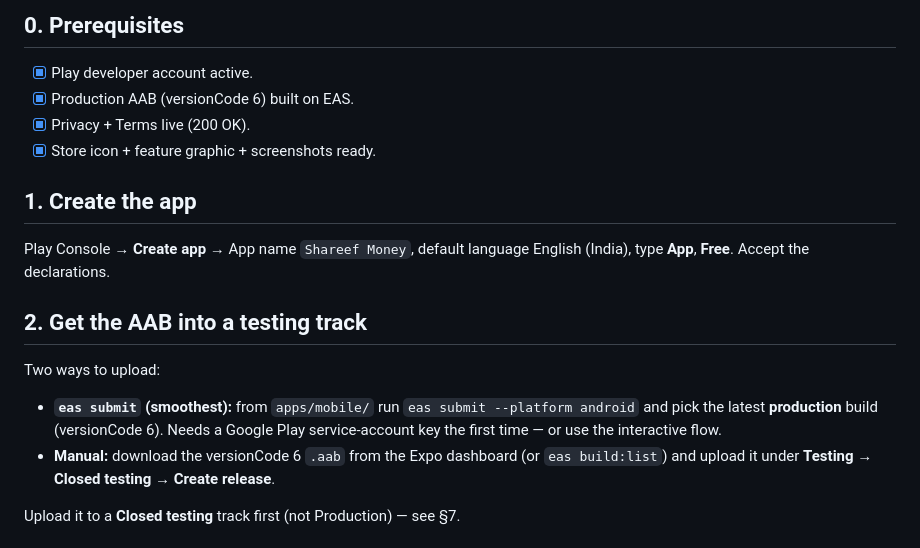
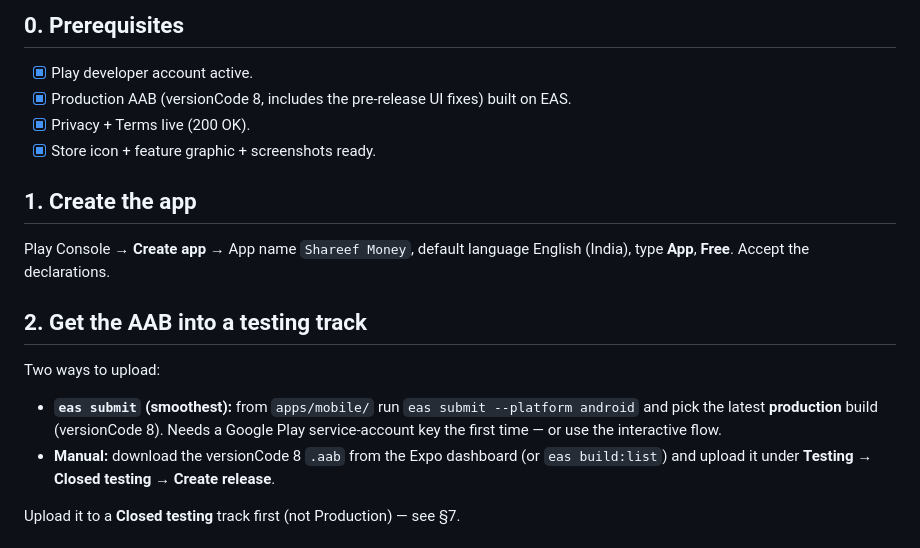
Before and after one commit to shareef99/shareef-money, a Markdown page: docs/PLAY_STORE_SUBMISSION.md, the part around one of its changes. Rendered like a GitHub page.

```diff
--- a/docs/PLAY_STORE_SUBMISSION.md
+++ b/docs/PLAY_STORE_SUBMISSION.md
@@ -37,7 +38,7 @@ Step-by-step to publish, with our real values filled in. Ordered so the
 ## 0. Prerequisites
 
 - [x] Play developer account active.
-- [x] Production AAB (versionCode 6) built on EAS.
+- [x] Production AAB (versionCode 8, includes the pre-release UI fixes) built on EAS.
 - [x] Privacy + Terms live (200 OK).
 - [x] Store icon + feature graphic + screenshots ready.
 
@@ -51,9 +52,9 @@ English (India), type **App**, **Free**. Accept the declarations.
 Two ways to upload:
 
 - **`eas submit` (smoothest):** from `apps/mobile/` run `eas submit --platform android`
-  and pick the latest **production** build (versionCode 6). Needs a Google Play
+  and pick the latest **production** build (versionCode 8). Needs a Google Play
   service-account key the first time — or use the interactive flow.
-- **Manual:** download the versionCode 6 `.aab` from the Expo dashboard (or
+- **Manual:** download the versionCode 8 `.aab` from the Expo dashboard (or
   `eas build:list`) and upload it under **Testing → Closed testing → Create release**.
 
 Upload it to a **Closed testing** track first (not Production) — see §7.
```
Also changed, not shown: other parts of docs/PLAY_STORE_SUBMISSION.md (+22 -10 lines).
